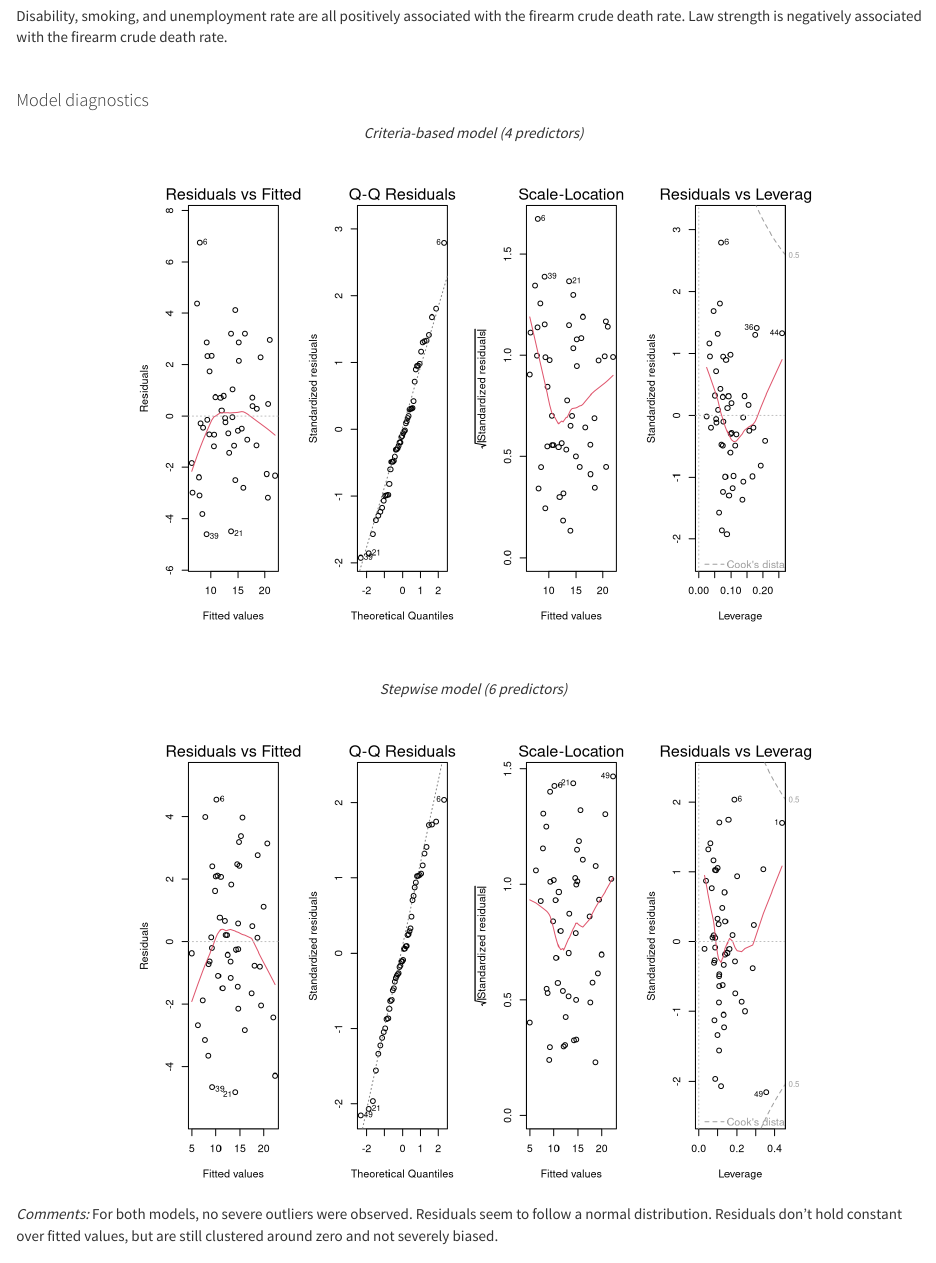
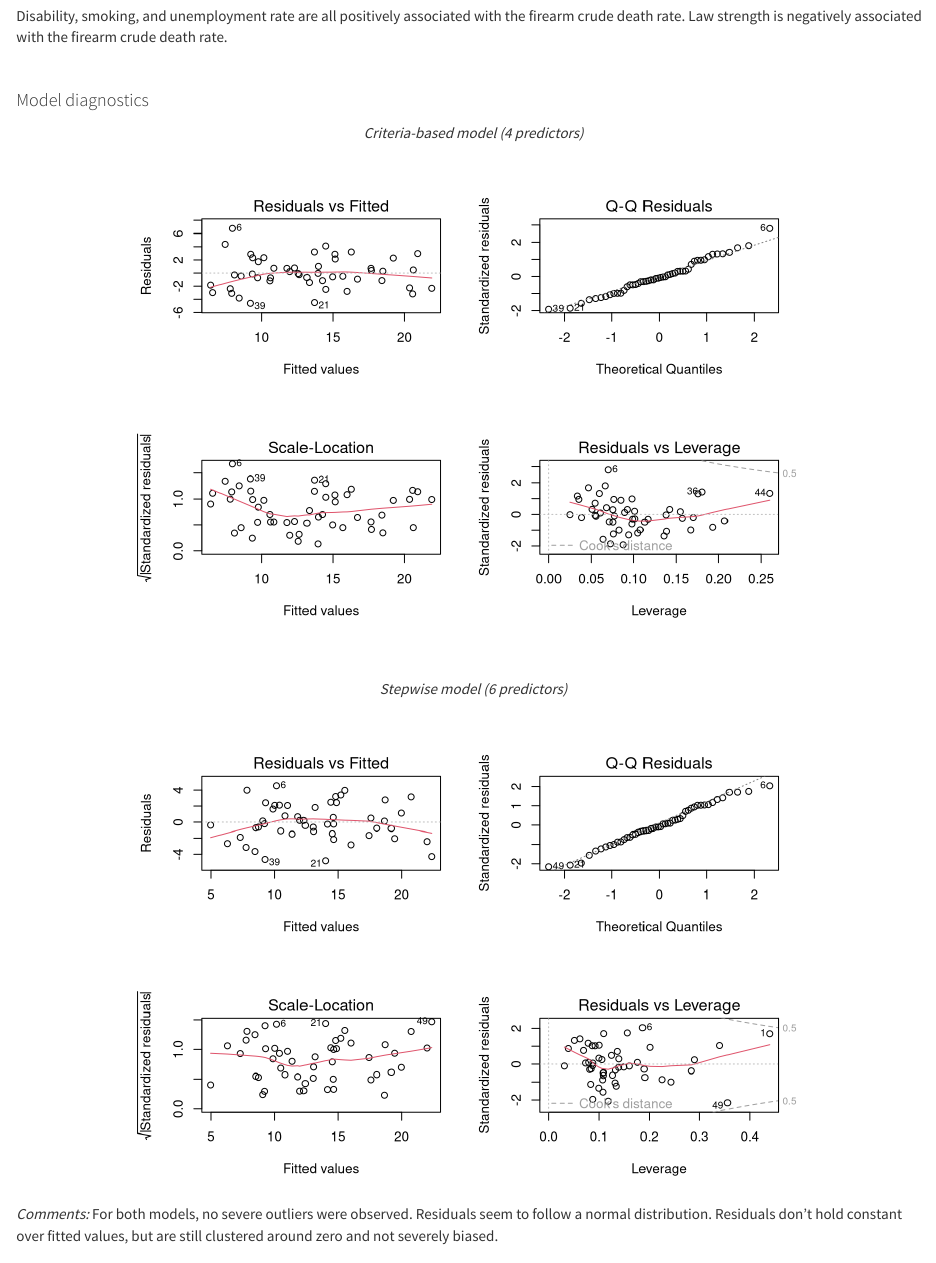
Before and after one commit to eshea6/us_gun_violence.github.io, an R Markdown document (zanis_regression.Rmd): the page in a window 1100 px wide, from 2880 px down. Rendered offline with R 4.5, knitr and Pandoc, with nearby package versions; some code elsewhere in the file could not run offline; column names are cleaned by a stand-in for the janitor package.

````diff
--- a/zanis_regression.Rmd
+++ b/zanis_regression.Rmd
@@ -161,7 +161,7 @@
 
 ```{r model_diagnostics_citr}
 # show residuals diagnosis
-par(mfrow = c(1,4))
+par(mfrow = c(2, 2))
 plot(criteria_lm)
 ```
 
@@ -171,7 +171,7 @@
 
 ```{r model_diagnostics_stpws}
 # show residuals diagnosis
-par(mfrow = c(1,4))
+par(mfrow = c(2, 2))
 plot(stepwise_lm)
 
 ```
````
Also changed, not shown: gun_control2.html, zanis_regression_files/figure-html/model_diagnostics_citr-1.png, zanis_regression_files/figure-html/model_diagnostics_stpws-1.png.
